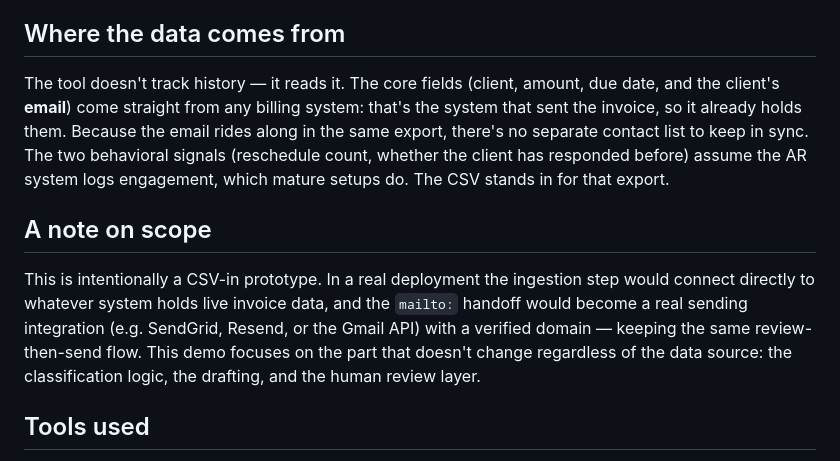
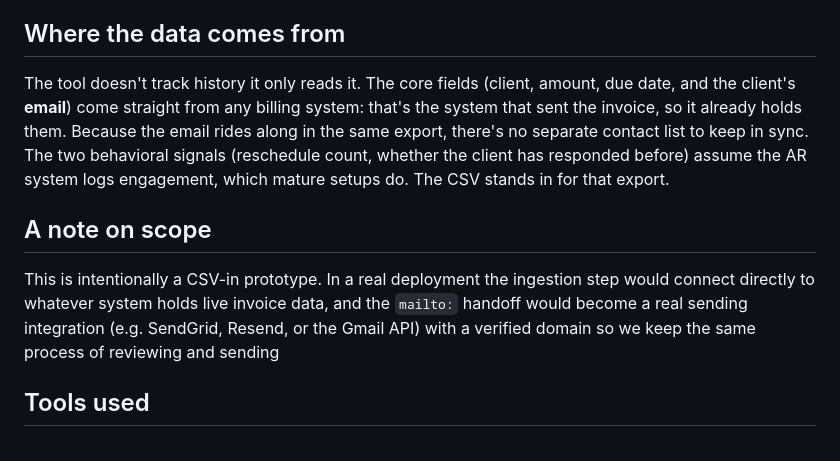
Before and after one commit to Mahdi-222/tally, a Markdown page: README.md, the part around one of its changes. Drawn GitHub-style.

```diff
--- a/README.md
+++ b/README.md
@@ -32,7 +32,7 @@ a pre-filled email in the reviewer's own mail client, so a person sends it rathe
 
 ## Where the data comes from
 
-The tool doesn't track history — it reads it. The core fields (client, amount, due date, and the client's
+The tool doesn't track history it only reads it. The core fields (client, amount, due date, and the client's
 **email**) come straight from any billing system: that's the system that sent the invoice, so it already
 holds them. Because the email rides along in the same export, there's no separate contact list to keep in
 sync. The two behavioral signals (reschedule count, whether the client has responded before) assume the AR
@@ -42,9 +42,8 @@ system logs engagement, which mature setups do. The CSV stands in for that expor
 
 This is intentionally a CSV-in prototype. In a real deployment the ingestion step would connect directly to
 whatever system holds live invoice data, and the `mailto:` handoff would become a real sending integration
-(e.g. SendGrid, Resend, or the Gmail API) with a verified domain — keeping the same review-then-send flow.
-This demo focuses on the part that doesn't change regardless of the data source: the classification logic,
-the drafting, and the human review layer.
+(e.g. SendGrid, Resend, or the Gmail API) with a verified domain so we  keep the same process of reviewing and sending
+
 
 ## Tools used
 
```
Also changed, not shown: other parts of README.md (+1 -1 lines).
